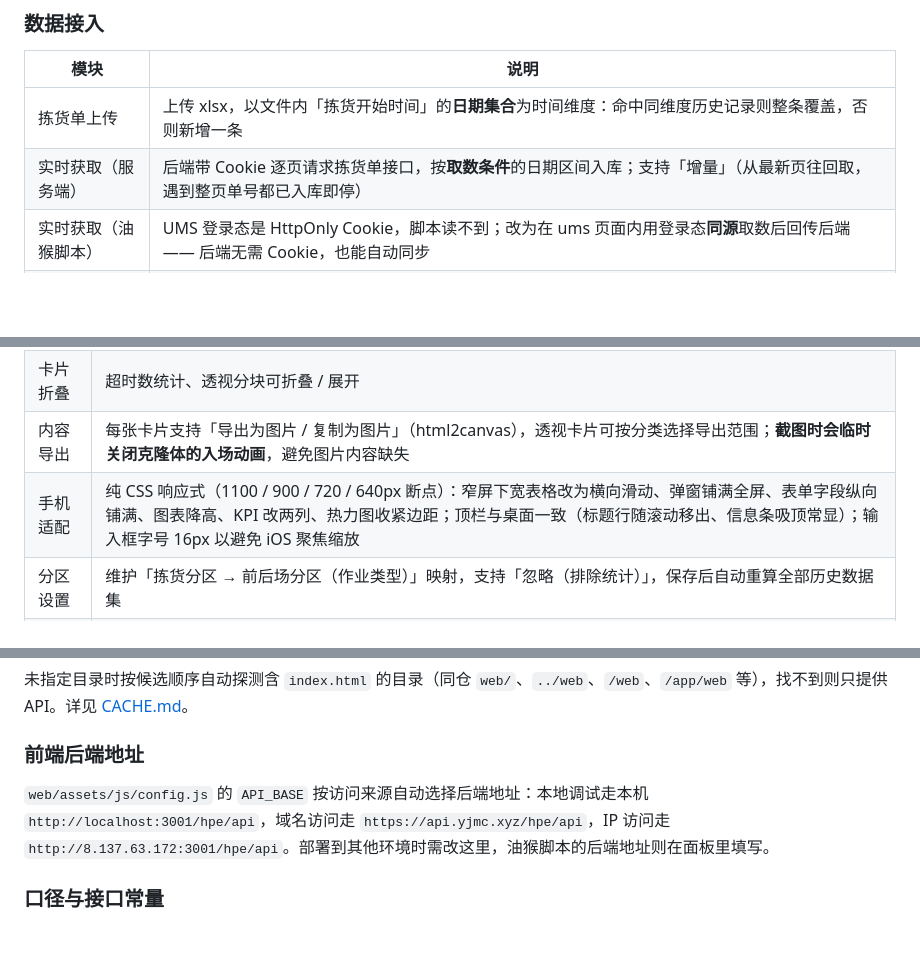
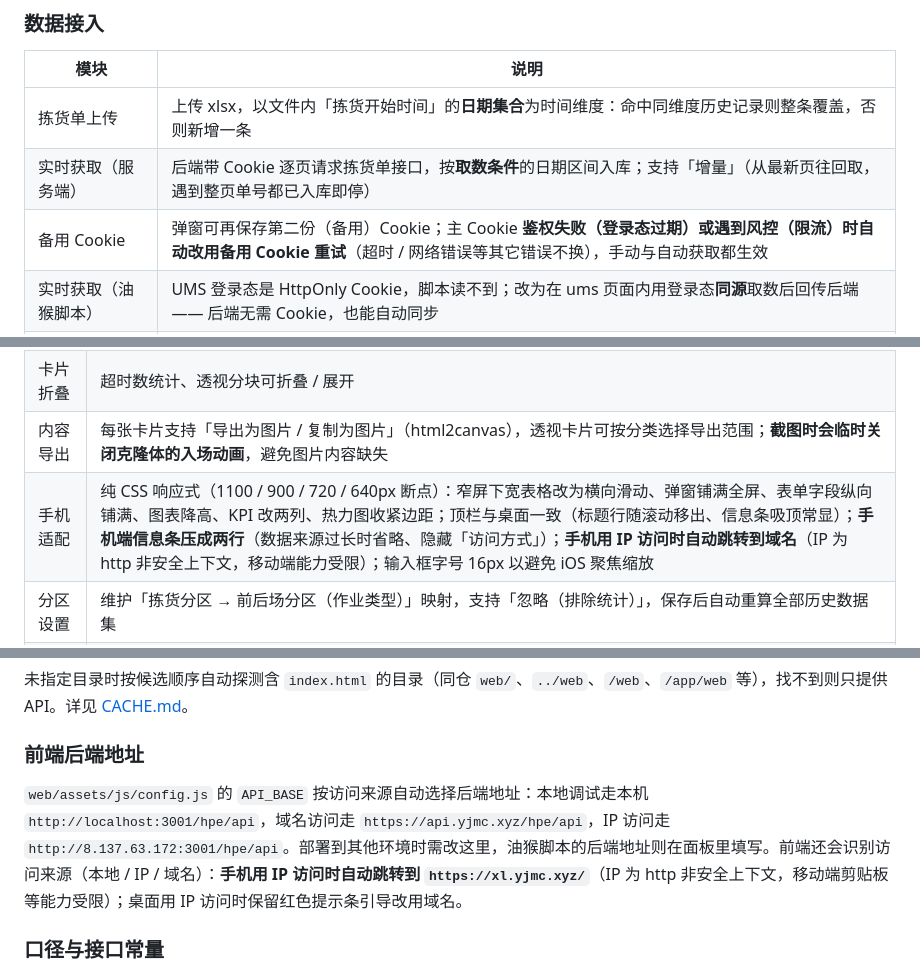
Before and after one commit to yjcgithub/Hema-Picking-Efficiency, a Markdown page: README.md, 3 parts joined by grey strips. Rendered like a GitHub page; blank space fills up the shorter version.

```diff
--- a/README.md
+++ b/README.md
@@ -65,6 +65,7 @@ npm test
 |------|------|
 | 拣货单上传 | 上传 xlsx，以文件内「拣货开始时间」的**日期集合**为时间维度：命中同维度历史记录则整条覆盖，否则新增一条 |
 | 实时获取（服务端） | 后端带 Cookie 逐页请求拣货单接口，按**取数条件**的日期区间入库；支持「增量」（从最新页往回取，遇到整页单号都已入库即停） |
+| 备用 Cookie | 弹窗可再保存第二份（备用）Cookie；主 Cookie **鉴权失败（登录态过期）或遇到风控（限流）时自动改用备用 Cookie 重试**（超时 / 网络错误等其它错误不换），手动与自动获取都生效 |
 | 实时获取（油猴脚本） | UMS 登录态是 HttpOnly Cookie，脚本读不到；改为在 ums 页面内用登录态**同源**取数后回传后端 —— 后端无需 Cookie，也能自动同步 |
 | 自动获取 | 服务端定时任务按设置的间隔，自动增量获取**页面「取数条件」的日期区间**（默认当天），可设每日执行时段（如 07:00 ~ 22:30），时段外自动暂停；**时段开始 / 结束时刻各额外强制获取一次** |
 | 手动获取 | 顶栏「手动获取」按钮，一键按**页面「取数条件」的日期区间**增量获取，不用打开弹窗；与自动获取共用 **60 秒冷却**窗口 |
@@ -99,7 +100,7 @@ npm test
 | 表格排序 | 所有表格表头均可点击切换升 / 降序（空值恒排在末尾） |
 | 卡片折叠 | 超时数统计、透视分块可折叠 / 展开 |
 | 内容导出 | 每张卡片支持「导出为图片 / 复制为图片」（html2canvas），透视卡片可按分类选择导出范围；**截图时会临时关闭克隆体的入场动画**，避免图片内容缺失 |
-| 手机适配 | 纯 CSS 响应式（1100 / 900 / 720 / 640px 断点）：窄屏下宽表格改为横向滑动、弹窗铺满全屏、表单字段纵向铺满、图表降高、KPI 改两列、热力图收紧边距；顶栏与桌面一致（标题行随滚动移出、信息条吸顶常显）；输入框字号 16px 以避免 iOS 聚焦缩放 |
+| 手机适配 | 纯 CSS 响应式（1100 / 900 / 720 / 640px 断点）：窄屏下宽表格改为横向滑动、弹窗铺满全屏、表单字段纵向铺满、图表降高、KPI 改两列、热力图收紧边距；顶栏与桌面一致（标题行随滚动移出、信息条吸顶常显）；**手机端信息条压成两行**（数据来源过长时省略、隐藏「访问方式」）；**手机用 IP 访问时自动跳转到域名**（IP 为 http 非安全上下文，移动端能力受限）；输入框字号 16px 以避免 iOS 聚焦缩放 |
 | 分区设置 | 维护「拣货分区 → 前后场分区（作业类型）」映射，支持「忽略（排除统计）」，保存后自动重算全部历史数据集 |
 | 数据管理 | 顶栏「数据管理」弹窗：切换查看、删除单条、批量删除、清空 |
 
@@ -183,7 +185,7 @@ Hema-Picking-Efficiency/
 
 ### 前端后端地址
 
-`web/assets/js/config.js` 的 `API_BASE` 按访问来源自动选择后端地址：本地调试走本机 `http://localhost:3001/hpe/api`，域名访问走 `https://api.yjmc.xyz/hpe/api`，IP 访问走 `http://8.137.63.172:3001/hpe/api`。部署到其他环境时需改这里，油猴脚本的后端地址则在面板里填写。
+`web/assets/js/config.js` 的 `API_BASE` 按访问来源自动选择后端地址：本地调试走本机 `http://localhost:3001/hpe/api`，域名访问走 `https://api.yjmc.xyz/hpe/api`，IP 访问走 `http://8.137.63.172:3001/hpe/api`。部署到其他环境时需改这里，油猴脚本的后端地址则在面板里填写。前端还会识别访问来源（本地 / IP / 域名）：**手机用 IP 访问时自动跳转到 `https://xl.yjmc.xyz/`**（IP 为 http 非安全上下文，移动端剪贴板等能力受限）；桌面用 IP 访问时保留红色提示条引导改用域名。
 
 ### 口径与接口常量
 
```
Also changed, not shown: other parts of README.md (+26 -7 lines).
